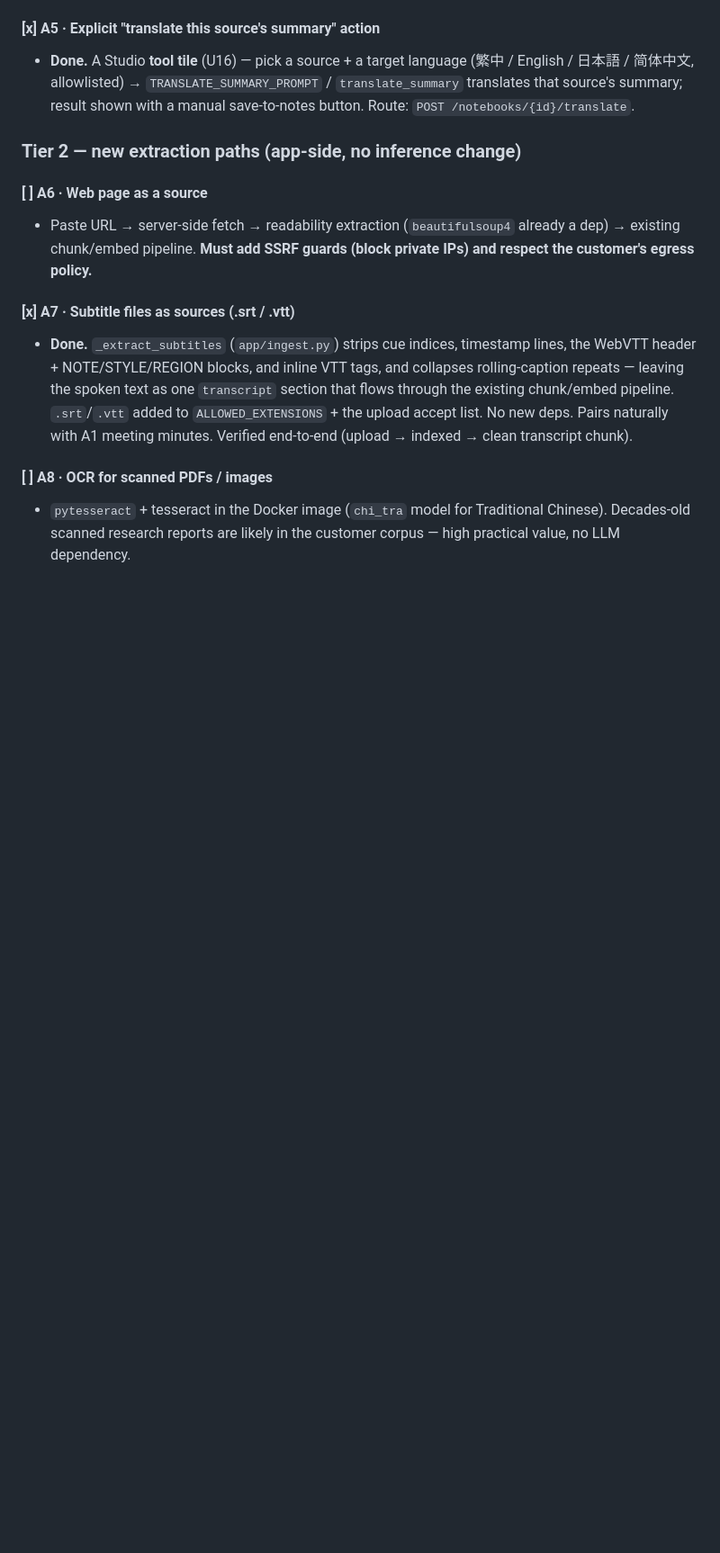
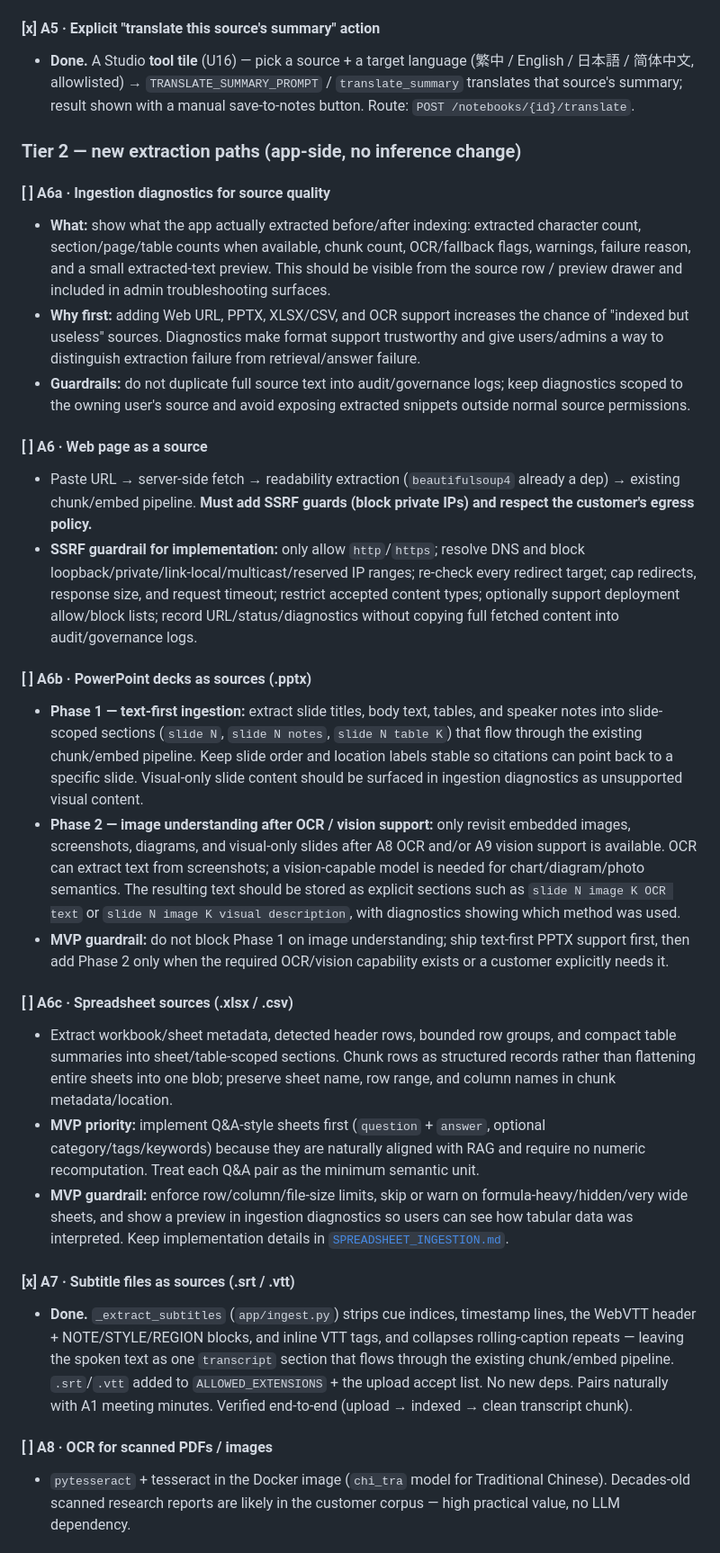
Before and after one commit to hojatw/rag-notebook, a Markdown page: docs/ROADMAP.md, the part around one of its changes. Shown at 90% size. Rendered like a GitHub page; blank space fills up the shorter version.

Commit message:
Document source format roadmap

```diff
--- a/docs/ROADMAP.md
+++ b/docs/ROADMAP.md
@@ -186,8 +187,24 @@ Status legend: `[ ]` todo · `[~]` in progress · `[x]` done
 
 ### Tier 2 — new extraction paths (app-side, no inference change)
 
+#### [ ] A6a · Ingestion diagnostics for source quality
+- **What:** show what the app actually extracted before/after indexing: extracted character count, section/page/table counts when available, chunk count, OCR/fallback flags, warnings, failure reason, and a small extracted-text preview. This should be visible from the source row / preview drawer and included in admin troubleshooting surfaces.
+- **Why first:** adding Web URL, PPTX, XLSX/CSV, and OCR support increases the chance of "indexed but useless" sources. Diagnostics make format support trustworthy and give users/admins a way to distinguish extraction failure from retrieval/answer failure.
+- **Guardrails:** do not duplicate full source text into audit/governance logs; keep diagnostics scoped to the owning user's source and avoid exposing extracted snippets outside normal source permissions.
+
 #### [ ] A6 · Web page as a source
 - Paste URL → server-side fetch → readability extraction (`beautifulsoup4` already a dep) → existing chunk/embed pipeline. **Must add SSRF guards (block private IPs) and respect the customer's egress policy.**
+- **SSRF guardrail for implementation:** only allow `http`/`https`; resolve DNS and block loopback/private/link-local/multicast/reserved IP ranges; re-check every redirect target; cap redirects, response size, and request timeout; restrict accepted content types; optionally support deployment allow/block lists; record URL/status/diagnostics without copying full fetched content into audit/governance logs.
+
+#### [ ] A6b · PowerPoint decks as sources (.pptx)
+- **Phase 1 — text-first ingestion:** extract slide titles, body text, tables, and speaker notes into slide-scoped sections (`slide N`, `slide N notes`, `slide N table K`) that flow through the existing chunk/embed pipeline. Keep slide order and location labels stable so citations can point back to a specific slide. Visual-only slide content should be surfaced in ingestion diagnostics as unsupported visual content.
+- **Phase 2 — image understanding after OCR / vision support:** only revisit embedded images, screenshots, diagrams, and visual-only slides after A8 OCR and/or A9 vision support is available. OCR can extract text from screenshots; a vision-capable model is needed for chart/diagram/photo semantics. The resulting text should be stored as explicit sections such as `slide N image K OCR text` or `slide N image K visual description`, with diagnostics showing which method was used.
+- **MVP guardrail:** do not block Phase 1 on image understanding; ship text-first PPTX support first, then add Phase 2 only when the required OCR/vision capability exists or a customer explicitly needs it.
+
+#### [ ] A6c · Spreadsheet sources (.xlsx / .csv)
+- Extract workbook/sheet metadata, detected header rows, bounded row groups, and compact table summaries into sheet/table-scoped sections. Chunk rows as structured records rather than flattening entire sheets into one blob; preserve sheet name, row range, and column names in chunk metadata/location.
+- **MVP priority:** implement Q&A-style sheets first (`question` + `answer`, optional category/tags/keywords) because they are naturally aligned with RAG and require no numeric recomputation. Treat each Q&A pair as the minimum semantic unit.
+- **MVP guardrail:** enforce row/column/file-size limits, skip or warn on formula-heavy/hidden/very wide sheets, and show a preview in ingestion diagnostics so users can see how tabular data was interpreted. Keep implementation details in [`SPREADSHEET_INGESTION.md`](SPREADSHEET_INGESTION.md).
 
 #### [x] A7 · Subtitle files as sources (.srt / .vtt)
 - **Done.** `_extract_subtitles` (`app/ingest.py`) strips cue indices, timestamp lines, the WebVTT header + NOTE/STYLE/REGION blocks, and inline VTT tags, and collapses rolling-caption repeats — leaving the spoken text as one `transcript` section that flows through the existing chunk/embed pipeline. `.srt`/`.vtt` added to `ALLOWED_EXTENSIONS` + the upload accept list. No new deps. Pairs naturally with A1 meeting minutes. Verified end-to-end (upload → indexed → clean transcript chunk).
```
Also changed, not shown: other parts of docs/ROADMAP.md (+9 -8 lines), docs/SPREADSHEET_INGESTION.md (added, +175 -0 lines).
